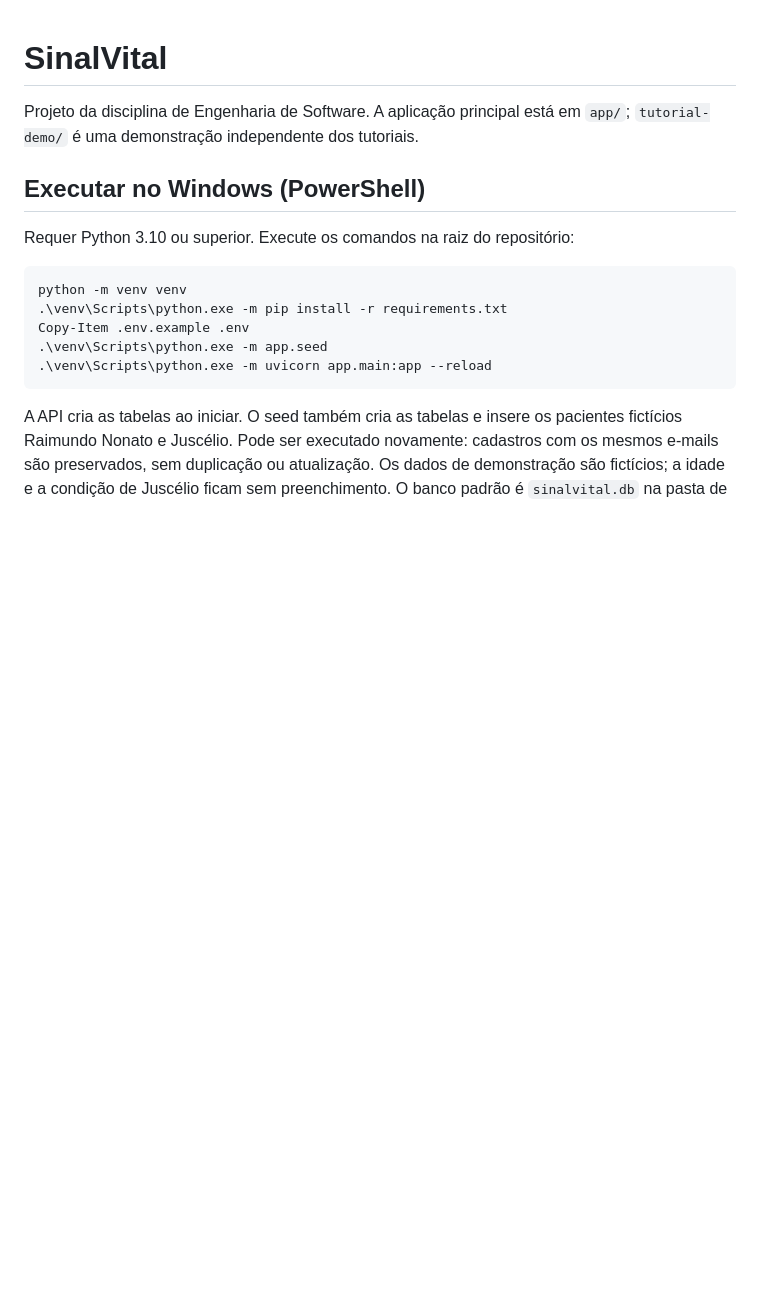
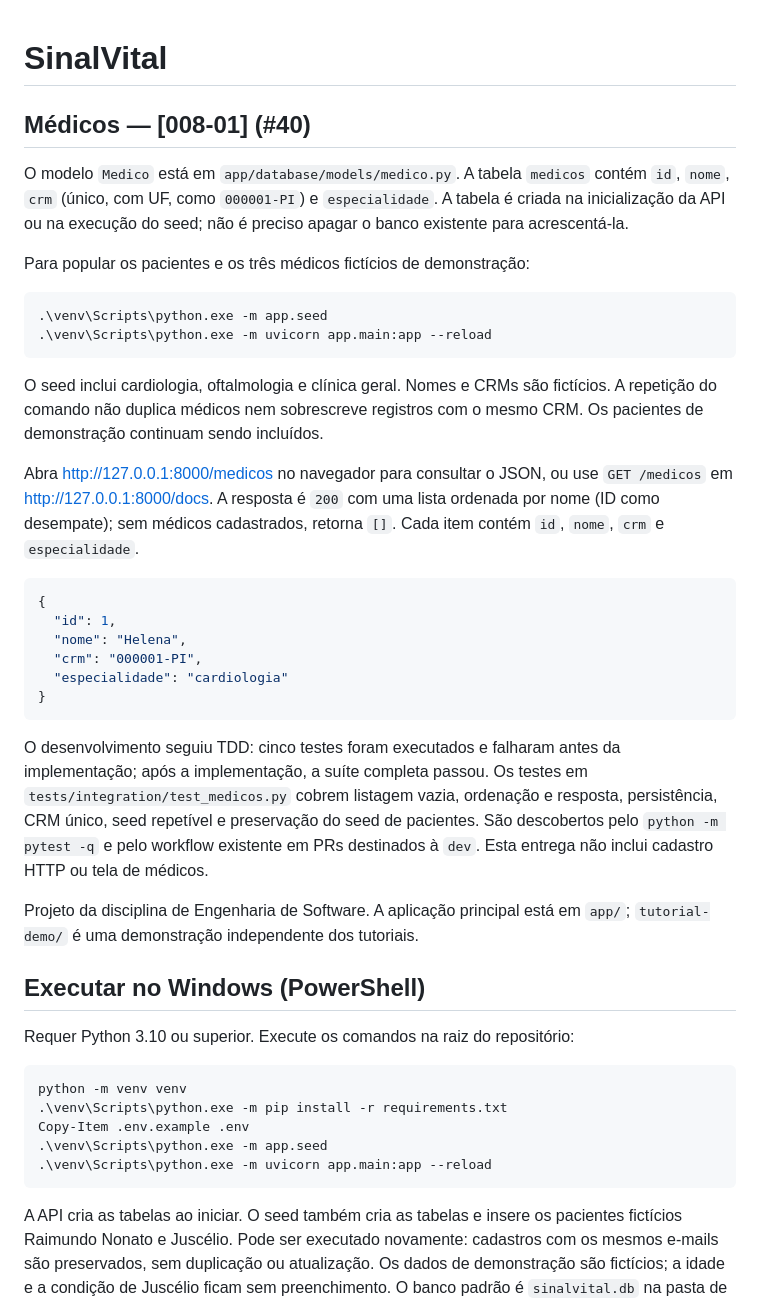
Before and after one commit to ES2-UFPI/SinalVital, a Markdown page: README.md, the part around the change. Drawn GitHub-style; blank space fills up the shorter version.

Commit message:
docs(#40): documentar listagem e seed de medicos

````diff
--- a/README.md
+++ b/README.md
@@ -1,4 +1,43 @@
 # SinalVital
+
+## Médicos — [008-01] (#40)
+
+O modelo `Medico` está em `app/database/models/medico.py`. A tabela `medicos`
+contém `id`, `nome`, `crm` (único, com UF, como `000001-PI`) e `especialidade`.
+A tabela é criada na inicialização da API ou na execução do seed; não é preciso
+apagar o banco existente para acrescentá-la.
+
+Para popular os pacientes e os três médicos fictícios de demonstração:
+
+```powershell
+.\venv\Scripts\python.exe -m app.seed
+.\venv\Scripts\python.exe -m uvicorn app.main:app --reload
+```
+
+O seed inclui cardiologia, oftalmologia e clínica geral. Nomes e CRMs são
+fictícios. A repetição do comando não duplica médicos nem sobrescreve registros
+com o mesmo CRM. Os pacientes de demonstração continuam sendo incluídos.
+
+Abra http://127.0.0.1:8000/medicos no navegador para consultar o JSON, ou use
+`GET /medicos` em http://127.0.0.1:8000/docs. A resposta é `200` com uma lista
+ordenada por nome (ID como desempate); sem médicos cadastrados, retorna `[]`.
+Cada item contém `id`, `nome`, `crm` e `especialidade`.
+
+```json
+{
+  "id": 1,
+  "nome": "Helena",
+  "crm": "000001-PI",
+  "especialidade": "cardiologia"
+}
+```
+
+O desenvolvimento seguiu TDD: cinco testes foram executados e falharam antes
+da implementação; após a implementação, a suíte completa passou. Os testes em
+`tests/integration/test_medicos.py` cobrem listagem vazia, ordenação e resposta,
+persistência, CRM único, seed repetível e preservação do seed de pacientes.
+São descobertos pelo `python -m pytest -q` e pelo workflow existente em PRs
+destinados à `dev`. Esta entrega não inclui cadastro HTTP ou tela de médicos.
 
 Projeto da disciplina de Engenharia de Software. A aplicação principal está em
 `app/`; `tutorial-demo/` é uma demonstração independente dos tutoriais.
````
